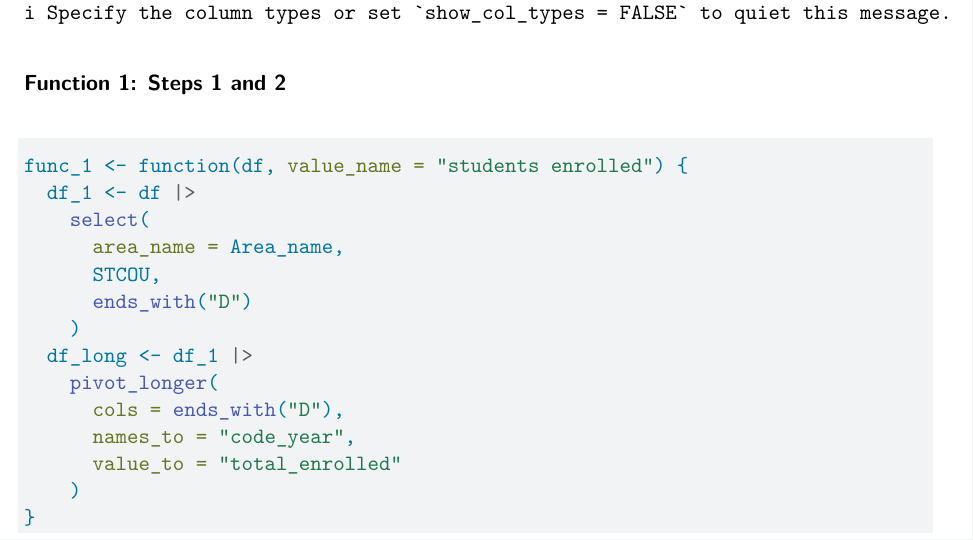
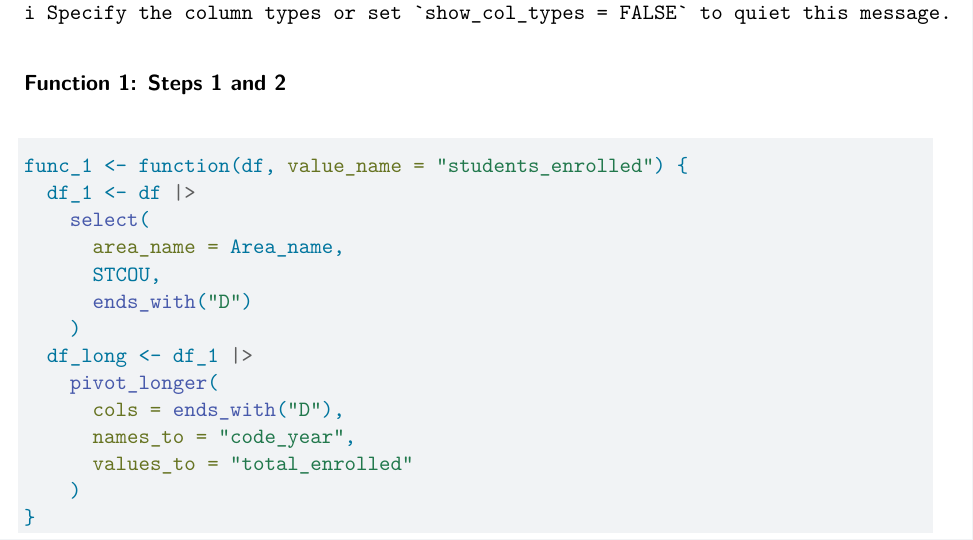
Before and after one commit to namanp13/558-Project-1, a Quarto document (Project 1.qmd): part of page 5 of 5, cut so that both start at the same text. Rendered offline with R 4.5, knitr and Pandoc in place of Quarto, then LaTeX, with nearby package versions.

Commit message:
Corrected function 1

````diff
--- a/Project 1.qmd
+++ b/Project 1.qmd
@@ -110,7 +110,7 @@ census_data_b <- read_csv("EDU01b.csv")
 
 ```{r}
 
-func_1 <- function(df, value_name = "students enrolled") {
+func_1 <- function(df, value_name = "students_enrolled") {
   df_1 <- df |>
     select(
       area_name = Area_name,
@@ -121,7 +121,7 @@ func_1 <- function(df, value_name = "students enrolled") {
     pivot_longer(
       cols = ends_with("D"),
       names_to = "code_year",
-      value_to = "total_enrolled"
+      values_to = "total_enrolled"
     )
 }
 
````
